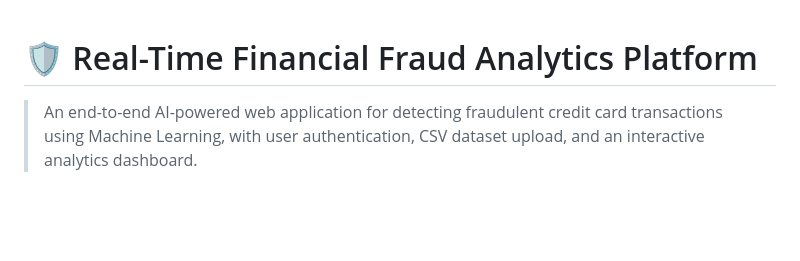
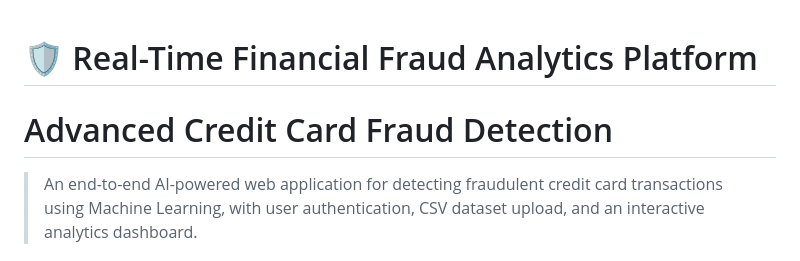
Before and after one commit to sharanya-57/Real-time-financial-fraud-analytics-platform, a Markdown page: README.md, the part around the change. GitHub-like rendering; blank space fills up the shorter version.

```diff
--- a/README.md
+++ b/README.md
@@ -1,4 +1,5 @@
 # 🛡️ Real-Time Financial Fraud Analytics Platform
+# Advanced Credit Card Fraud Detection
 
 > An end-to-end AI-powered web application for detecting fraudulent credit card transactions using Machine Learning, with user authentication, CSV dataset upload, and an interactive analytics dashboard.
 
```
